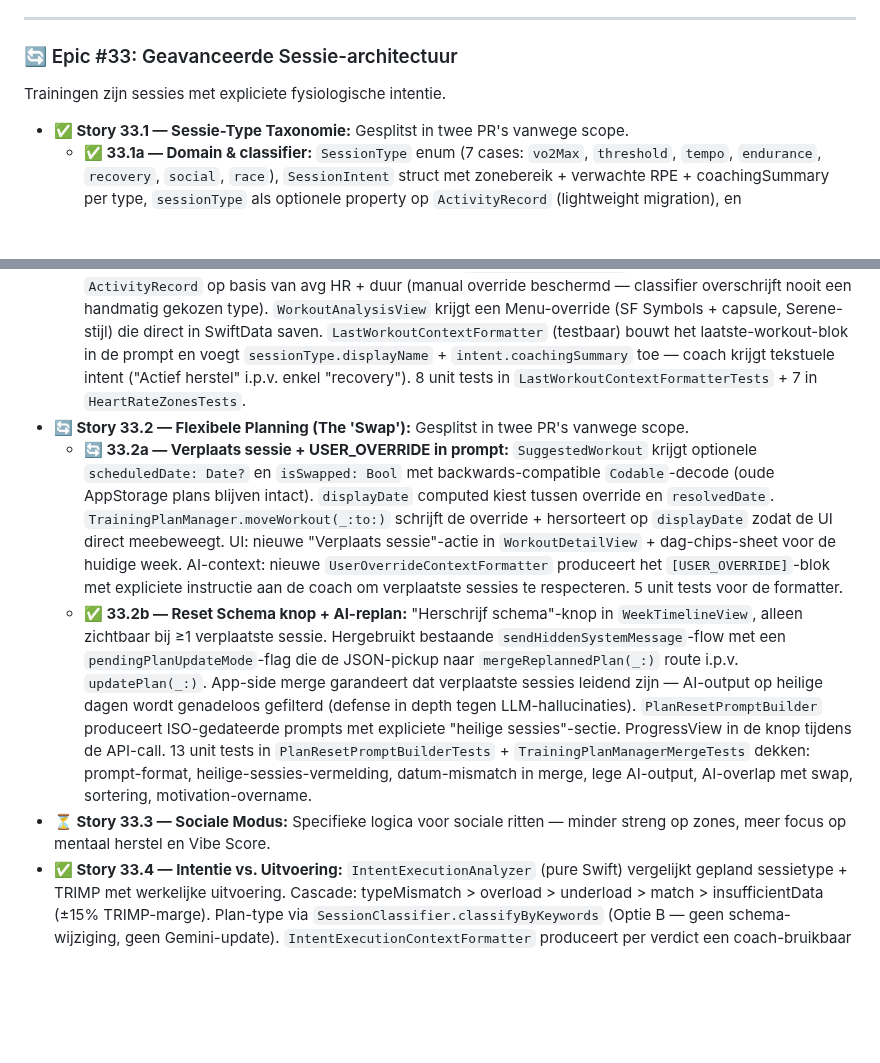
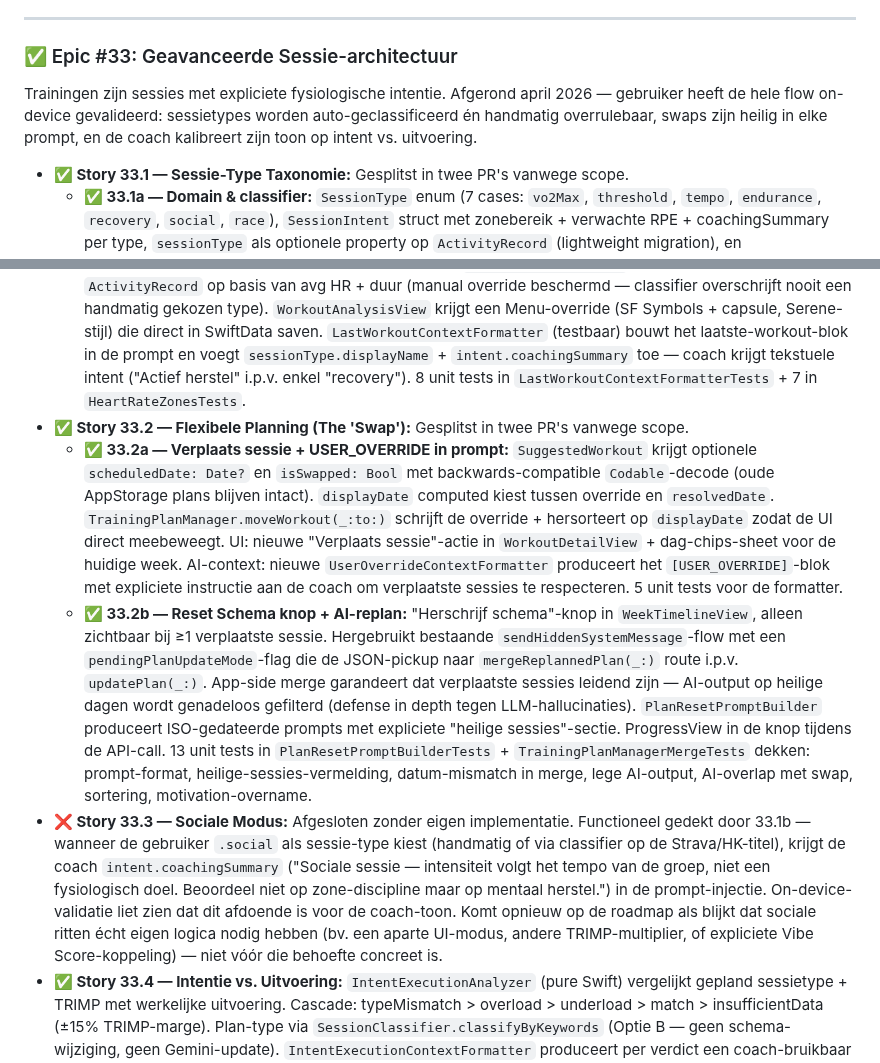
Before and after one commit to markclausing/vibecoach, a Markdown page: docs/ROADMAP.md, 2 parts joined by grey strips. Rendered like a GitHub page; blank space fills up the shorter version.

Commit message:
docs: sluit Epic #33 — sessie-architectuur afgerond
Stories 33.1, 33.2 en 33.4 zijn op-device gevalideerd; 33.2a-status meegezet naar ✅
(was abusievelijk nog 🔄 na de a/b-split). Story 33.3 (Sociale Modus) sluit zonder
eigen implementatie — functioneel al gedekt door 33.1b's intent-injectie. Notitie
toegevoegd dat het opnieuw op de roadmap komt als er een concrete behoefte ontstaat
(eigen UI-modus, andere TRIMP-multiplier, expliciete Vibe-koppeling).

```diff
--- a/docs/ROADMAP.md
+++ b/docs/ROADMAP.md
@@ -205,17 +205,17 @@ Van gemiddelden naar granulaire fysiologische patronen. De coach leest het volle
 
 ---
 
-### 🔄 Epic #33: Geavanceerde Sessie-architectuur
+### ✅ Epic #33: Geavanceerde Sessie-architectuur
 
-Trainingen zijn sessies met expliciete fysiologische intentie.
+Trainingen zijn sessies met expliciete fysiologische intentie. Afgerond april 2026 — gebruiker heeft de hele flow on-device gevalideerd: sessietypes worden auto-geclassificeerd én handmatig overrulebaar, swaps zijn heilig in elke prompt, en de coach kalibreert zijn toon op intent vs. uitvoering.
 
 * **✅ Story 33.1 — Sessie-Type Taxonomie:** Gesplitst in twee PR's vanwege scope.
   - **✅ 33.1a — Domain & classifier:** `SessionType` enum (7 cases: `vo2Max`, `threshold`, `tempo`, `endurance`, `recovery`, `social`, `race`), `SessionIntent` struct met zonebereik + verwachte RPE + coachingSummary per type, `sessionType` als optionele property op `ActivityRecord` (lightweight migration), en `SessionClassifier` met drie strategieën (keywords, zone-distributie via `WorkoutSample`, average-HR-fallback). 20 unit tests in `SessionClassifierTests`.
   - **✅ 33.1b — UI override + auto-classifier + AI-context-injectie:** `HeartRateZones` helper voor maxHR via Tanaka-formule (208 - 0.7×leeftijd) met 190 fallback. `HealthKitSyncService` runt classifier bij elke nieuwe `ActivityRecord` op basis van avg HR + duur (manual override beschermd — classifier overschrijft nooit een handmatig gekozen type). `WorkoutAnalysisView` krijgt een Menu-override (SF Symbols + capsule, Serene-stijl) die direct in SwiftData saven. `LastWorkoutContextFormatter` (testbaar) bouwt het laatste-workout-blok in de prompt en voegt `sessionType.displayName` + `intent.coachingSummary` toe — coach krijgt tekstuele intent ("Actief herstel" i.p.v. enkel "recovery"). 8 unit tests in `LastWorkoutContextFormatterTests` + 7 in `HeartRateZonesTests`.
-* **🔄 Story 33.2 — Flexibele Planning (The 'Swap'):** Gesplitst in twee PR's vanwege scope.
-  - **🔄 33.2a — Verplaats sessie + USER_OVERRIDE in prompt:** `SuggestedWorkout` krijgt optionele `scheduledDate: Date?` en `isSwapped: Bool` met backwards-compatible `Codable`-decode (oude AppStorage plans blijven intact). `displayDate` computed kiest tussen override en `resolvedDate`. `TrainingPlanManager.moveWorkout(_:to:)` schrijft de override + hersorteert op `displayDate` zodat de UI direct meebeweegt. UI: nieuwe "Verplaats sessie"-actie in `WorkoutDetailView` + dag-chips-sheet voor de huidige week. AI-context: nieuwe `UserOverrideContextFormatter` produceert het `[USER_OVERRIDE]`-blok met expliciete instructie aan de coach om verplaatste sessies te respecteren. 5 unit tests voor de formatter.
+* **✅ Story 33.2 — Flexibele Planning (The 'Swap'):** Gesplitst in twee PR's vanwege scope.
+  - **✅ 33.2a — Verplaats sessie + USER_OVERRIDE in prompt:** `SuggestedWorkout` krijgt optionele `scheduledDate: Date?` en `isSwapped: Bool` met backwards-compatible `Codable`-decode (oude AppStorage plans blijven intact). `displayDate` computed kiest tussen override en `resolvedDate`. `TrainingPlanManager.moveWorkout(_:to:)` schrijft de override + hersorteert op `displayDate` zodat de UI direct meebeweegt. UI: nieuwe "Verplaats sessie"-actie in `WorkoutDetailView` + dag-chips-sheet voor de huidige week. AI-context: nieuwe `UserOverrideContextFormatter` produceert het `[USER_OVERRIDE]`-blok met expliciete instructie aan de coach om verplaatste sessies te respecteren. 5 unit tests voor de formatter.
   - **✅ 33.2b — Reset Schema knop + AI-replan:** "Herschrijf schema"-knop in `WeekTimelineView`, alleen zichtbaar bij ≥1 verplaatste sessie. Hergebruikt bestaande `sendHiddenSystemMessage`-flow met een `pendingPlanUpdateMode`-flag die de JSON-pickup naar `mergeReplannedPlan(_:)` route i.p.v. `updatePlan(_:)`. App-side merge garandeert dat verplaatste sessies leidend zijn — AI-output op heilige dagen wordt genadeloos gefilterd (defense in depth tegen LLM-hallucinaties). `PlanResetPromptBuilder` produceert ISO-gedateerde prompts met expliciete "heilige sessies"-sectie. ProgressView in de knop tijdens de API-call. 13 unit tests in `PlanResetPromptBuilderTests` + `TrainingPlanManagerMergeTests` dekken: prompt-format, heilige-sessies-vermelding, datum-mismatch in merge, lege AI-output, AI-overlap met swap, sortering, motivation-overname.
-* **⏳ Story 33.3 — Sociale Modus:** Specifieke logica voor sociale ritten — minder streng op zones, meer focus op mentaal herstel en Vibe Score.
+* **❌ Story 33.3 — Sociale Modus:** Afgesloten zonder eigen implementatie. Functioneel gedekt door 33.1b — wanneer de gebruiker `.social` als sessie-type kiest (handmatig of via classifier op de Strava/HK-titel), krijgt de coach `intent.coachingSummary` ("Sociale sessie — intensiteit volgt het tempo van de groep, niet een fysiologisch doel. Beoordeel niet op zone-discipline maar op mentaal herstel.") in de prompt-injectie. On-device-validatie liet zien dat dit afdoende is voor de coach-toon. Komt opnieuw op de roadmap als blijkt dat sociale ritten écht eigen logica nodig hebben (bv. een aparte UI-modus, andere TRIMP-multiplier, of expliciete Vibe Score-koppeling) — niet vóór die behoefte concreet is.
 * **✅ Story 33.4 — Intentie vs. Uitvoering:** `IntentExecutionAnalyzer` (pure Swift) vergelijkt gepland sessietype + TRIMP met werkelijke uitvoering. Cascade: typeMismatch > overload > underload > match > insufficientData (±15% TRIMP-marge). Plan-type via `SessionClassifier.classifyByKeywords` (Optie B — geen schema-wijziging, geen Gemini-update). `IntentExecutionContextFormatter` produceert per verdict een coach-bruikbaar `[ANALYSIS — INTENT vs UITVOERING]`-blok met expliciete reactie-instructies (compliment bij match, herstel-suggestie bij overload, compensatie bij underload, structurele-caveat bij type-mismatch). Coach Comparison-kaart in `WorkoutAnalysisView` met state-afhankelijke kleur/icoon (✅ groen, ⚠️ oranje, 🔥 rood-oranje, 💧 blauw — alle SF Symbols). Match op kalenderdag via `[SuggestedWorkout].first(matching: ActivityRecord)`. 19 unit tests dekken cascade + 15%-grens + UI-tekst per verdict.
 
 ---
```
